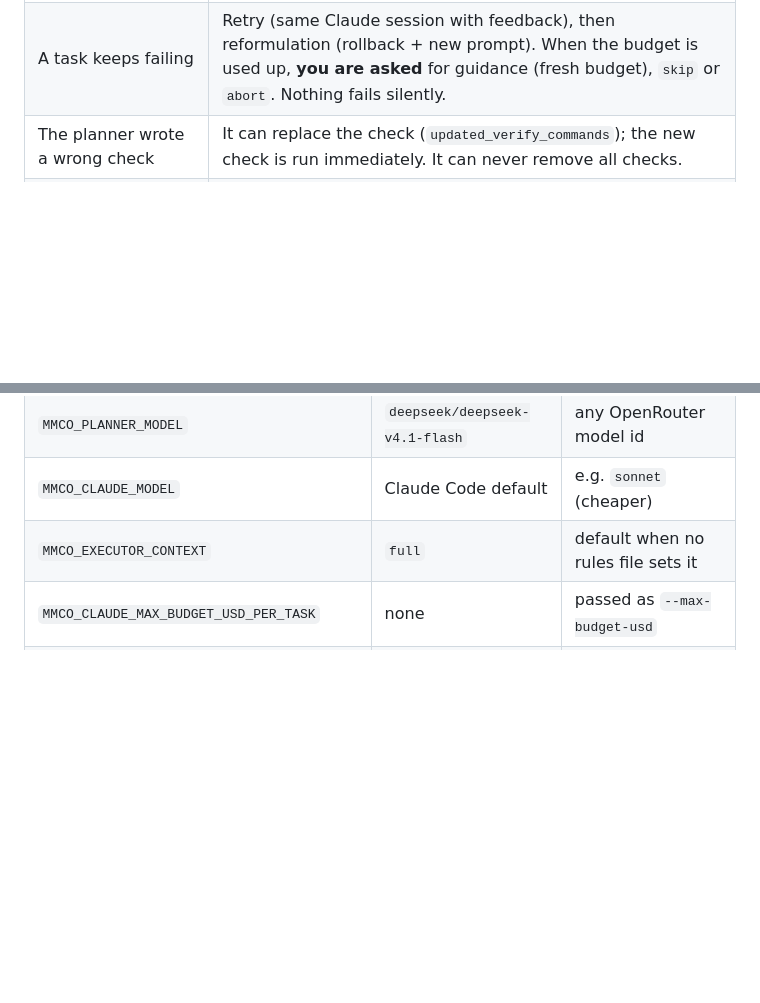
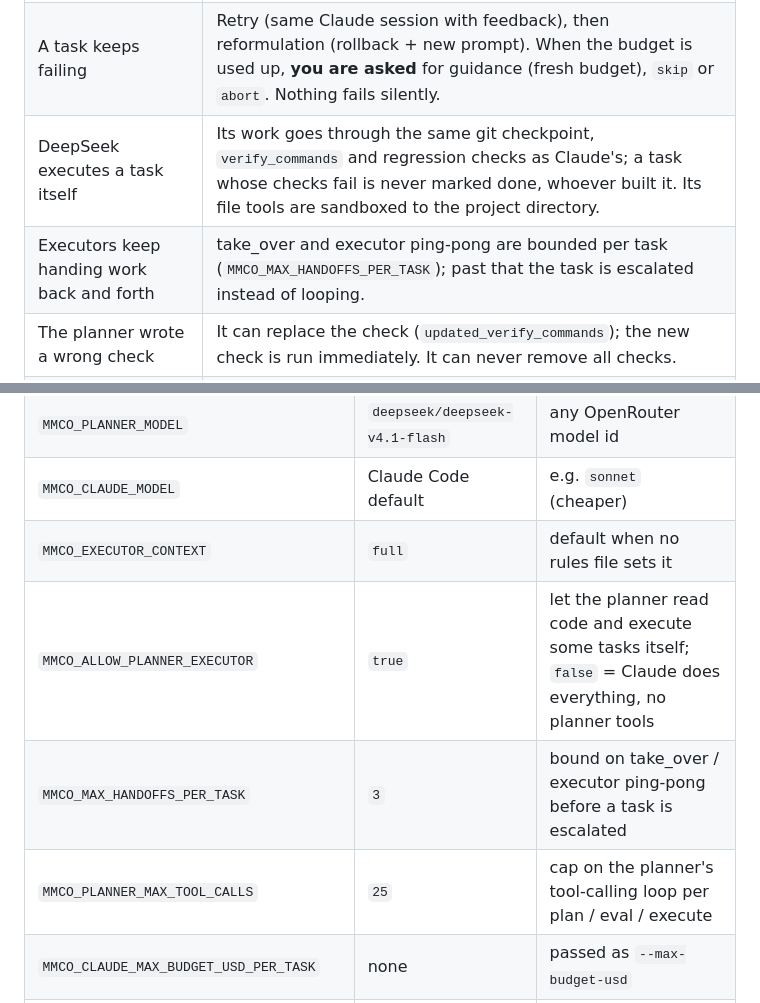
Before and after one commit to iamelmirr/mmco, a Markdown page: README.md, 2 parts joined by grey strips. Rendered like a GitHub page; blank space fills up the shorter version.

```diff
--- a/README.md
+++ b/README.md
@@ -117,6 +146,8 @@ For complete control, `mmco prompts --eject` copies all built-in prompts into th
 | A later task breaks earlier work | After every task the checks of all earlier tasks are rerun; a regression sends the task back with the failing output. |
 | Something from the request is missing at the end | Final review: all checks rerun, the planner compares the project with the request and adds tasks for gaps (up to `MMCO_MAX_FINAL_REVIEWS` rounds). Checks that fail at that point become a fix task automatically. |
 | A task keeps failing | Retry (same Claude session with feedback), then reformulation (rollback + new prompt). When the budget is used up, **you are asked** for guidance (fresh budget), `skip` or `abort`. Nothing fails silently. |
+| DeepSeek executes a task itself | Its work goes through the same git checkpoint, `verify_commands` and regression checks as Claude's; a task whose checks fail is never marked done, whoever built it. Its file tools are sandboxed to the project directory. |
+| Executors keep handing work back and forth | take_over and executor ping-pong are bounded per task (`MMCO_MAX_HANDOFFS_PER_TASK`); past that the task is escalated instead of looping. |
 | The planner wrote a wrong check | It can replace the check (`updated_verify_commands`); the new check is run immediately. It can never remove all checks. |
 | Claude API overloaded / rate limited | Retried with backoff without using the task's attempts. |
 | Claude login, credits or usage limit | Session pauses with the reason; `mmco resume` after fixing it. |
@@ -165,6 +196,9 @@ Environment variables, read from `~/.config/mmco/.env`, then `./.env`. See [.env
 | `MMCO_PLANNER_MODEL` | `deepseek/deepseek-v4.1-flash` | any OpenRouter model id |
 | `MMCO_CLAUDE_MODEL` | Claude Code default | e.g. `sonnet` (cheaper) |
 | `MMCO_EXECUTOR_CONTEXT` | `full` | default when no rules file sets it |
+| `MMCO_ALLOW_PLANNER_EXECUTOR` | `true` | let the planner read code and execute some tasks itself; `false` = Claude does everything, no planner tools |
+| `MMCO_MAX_HANDOFFS_PER_TASK` | `3` | bound on take_over / executor ping-pong before a task is escalated |
+| `MMCO_PLANNER_MAX_TOOL_CALLS` | `25` | cap on the planner's tool-calling loop per plan / eval / execute |
 | `MMCO_CLAUDE_MAX_BUDGET_USD_PER_TASK` | none | passed as `--max-budget-usd` |
 | `MMCO_MAX_SESSION_COST_USD` | none | pauses the session when reached |
 | `MMCO_MAX_ATTEMPTS_PER_TASK` / `MMCO_MAX_REFORMULATIONS_PER_TASK` | `3` / `2` | before asking you |
```
Also changed, not shown: other parts of README.md (+35 -6 lines).
